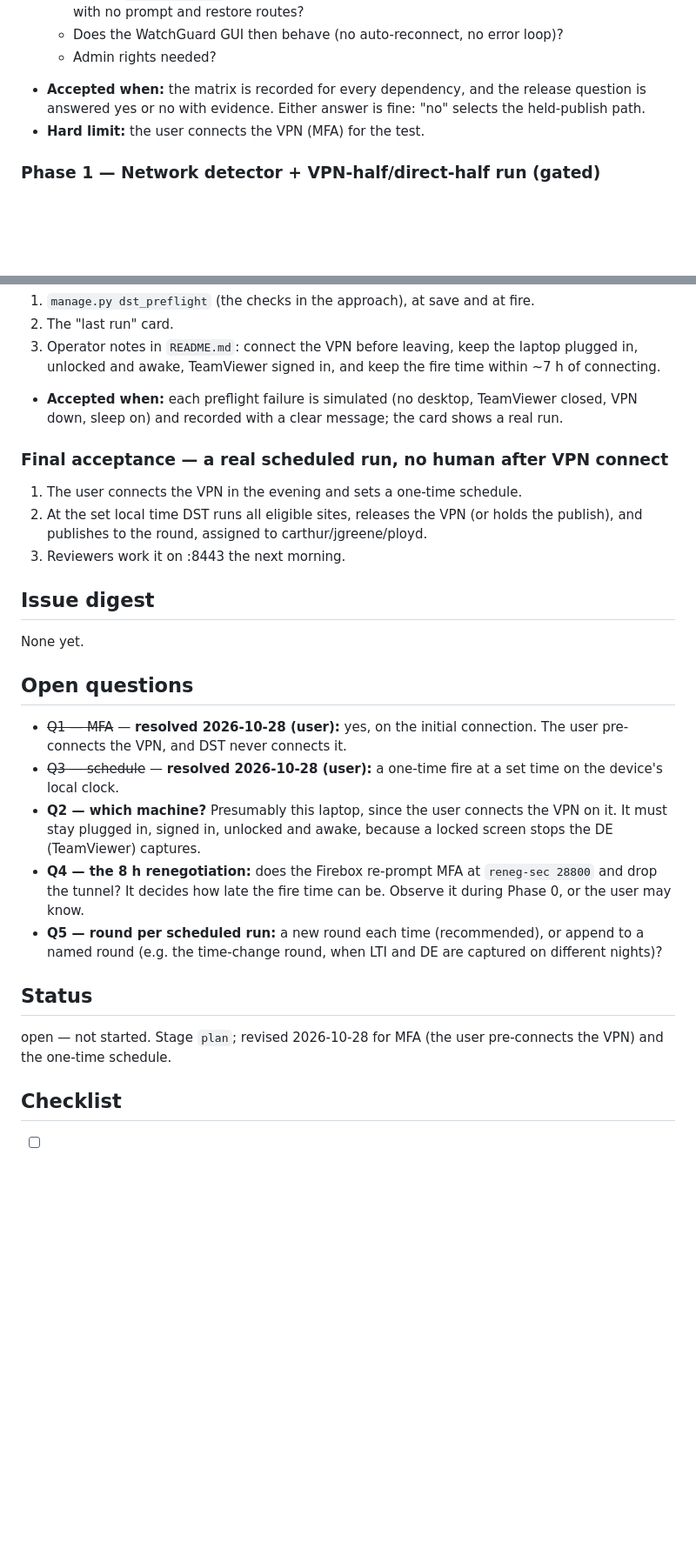
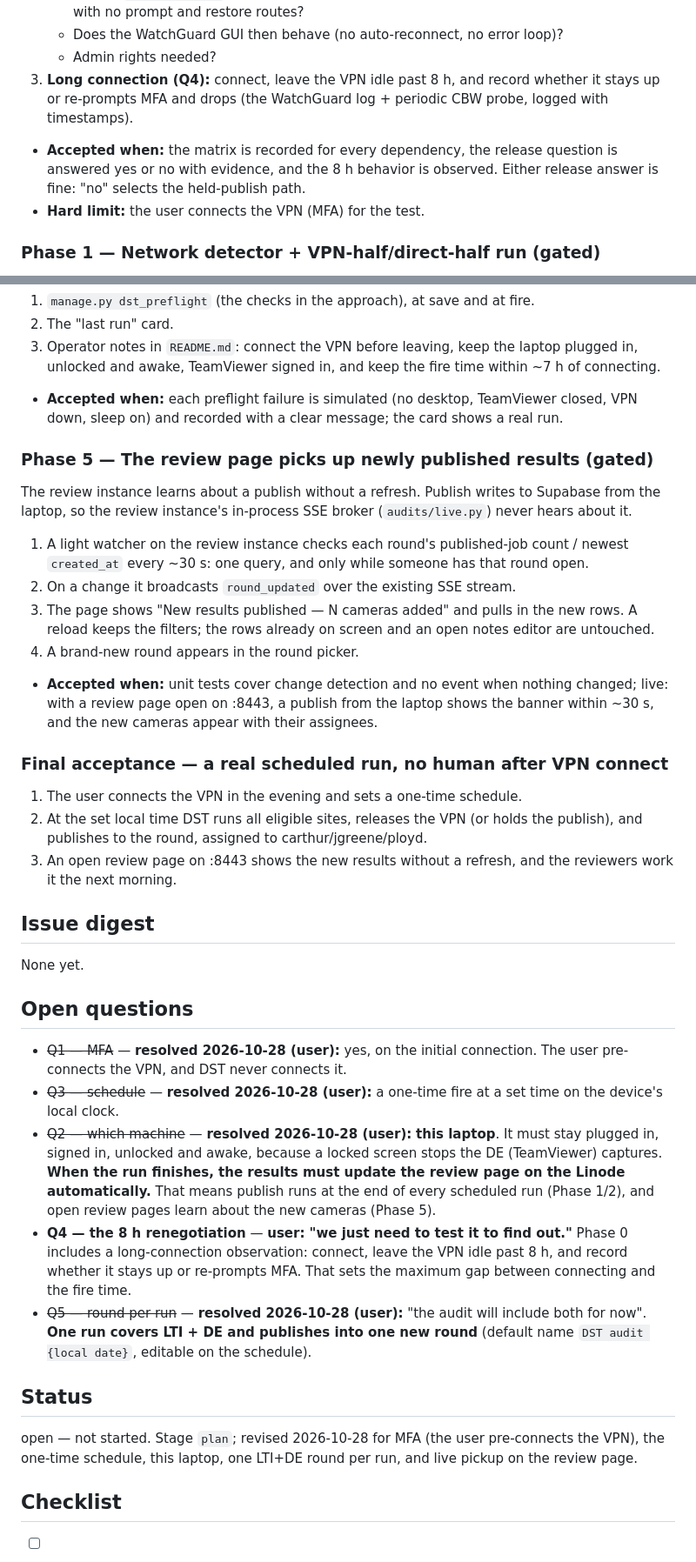
Before and after one commit to whitecat1331/DST_Camera_Audit_Django, a Markdown page: plans/initial-plans/UNATTENDED_NIGHTLY_DST_AUDIT.md, 2 parts joined by grey strips. Shown at 87% size. Rendered like a GitHub page; blank space fills up the shorter version.

Commit message:
Record machine, round and review-page decisions in the unattended audit plan
Co-Authored-By: Claude Opus 5.5 <noreply@anthropic.com>

```diff
--- a/plans/initial-plans/UNATTENDED_NIGHTLY_DST_AUDIT.md
+++ b/plans/initial-plans/UNATTENDED_NIGHTLY_DST_AUDIT.md
@@ -87,7 +87,8 @@ Throwaway code in `tmp/`; it never ships. Answers two questions:
    - Does a `signal SIGTERM` over it, or the WatchGuard client's own disconnect, end the tunnel with no prompt and restore routes?
    - Does the WatchGuard GUI then behave (no auto-reconnect, no error loop)?
    - Admin rights needed?
-- **Accepted when:** the matrix is recorded for every dependency, and the release question is answered yes or no with evidence. Either answer is fine: "no" selects the held-publish path.
+3. **Long connection (Q4):** connect, leave the VPN idle past 8 h, and record whether it stays up or re-prompts MFA and drops (the WatchGuard log + periodic CBW probe, logged with timestamps).
+- **Accepted when:** the matrix is recorded for every dependency, the release question is answered yes or no with evidence, and the 8 h behavior is observed. Either release answer is fine: "no" selects the held-publish path.
 - **Hard limit:** the user connects the VPN (MFA) for the test.
 
 ### Phase 1 — Network detector + VPN-half/direct-half run (gated)
@@ -122,10 +123,18 @@ Throwaway code in `tmp/`; it never ships. Answers two questions:
 3. Operator notes in `README.md`: connect the VPN before leaving, keep the laptop plugged in, unlocked and awake, TeamViewer signed in, and keep the fire time within ~7 h of connecting.
 - **Accepted when:** each preflight failure is simulated (no desktop, TeamViewer closed, VPN down, sleep on) and recorded with a clear message; the card shows a real run.
 
+### Phase 5 — The review page picks up newly published results (gated)
+The review instance learns about a publish without a refresh. Publish writes to Supabase from the laptop, so the review instance's in-process SSE broker (`audits/live.py`) never hears about it.
+1. A light watcher on the review instance checks each round's published-job count / newest `created_at` every ~30 s: one query, and only while someone has that round open.
+2. On a change it broadcasts `round_updated` over the existing SSE stream.
+3. The page shows "New results published — N cameras added" and pulls in the new rows. A reload keeps the filters; the rows already on screen and an open notes editor are untouched.
+4. A brand-new round appears in the round picker.
+- **Accepted when:** unit tests cover change detection and no event when nothing changed; live: with a review page open on :8443, a publish from the laptop shows the banner within ~30 s, and the new cameras appear with their assignees.
+
 ### Final acceptance — a real scheduled run, no human after VPN connect
 1. The user connects the VPN in the evening and sets a one-time schedule.
 2. At the set local time DST runs all eligible sites, releases the VPN (or holds the publish), and publishes to the round, assigned to carthur/jgreene/ployd.
-3. Reviewers work it on :8443 the next morning.
+3. An open review page on :8443 shows the new results without a refresh, and the reviewers work it the next morning.
 
 ## Issue digest
 None yet.
@@ -133,12 +142,12 @@ None yet.
 ## Open questions
 - ~~Q1 — MFA~~ — **resolved 2026-10-28 (user):** yes, on the initial connection. The user pre-connects the VPN, and DST never connects it.
 - ~~Q3 — schedule~~ — **resolved 2026-10-28 (user):** a one-time fire at a set time on the device's local clock.
-- **Q2 — which machine?** Presumably this laptop, since the user connects the VPN on it. It must stay plugged in, signed in, unlocked and awake, because a locked screen stops the DE (TeamViewer) captures.
-- **Q4 — the 8 h renegotiation:** does the Firebox re-prompt MFA at `reneg-sec 28800` and drop the tunnel? It decides how late the fire time can be. Observe it during Phase 0, or the user may know.
-- **Q5 — round per scheduled run:** a new round each time (recommended), or append to a named round (e.g. the time-change round, when LTI and DE are captured on different nights)?
+- ~~Q2 — which machine~~ — **resolved 2026-10-28 (user):** **this laptop**. It must stay plugged in, signed in, unlocked and awake, because a locked screen stops the DE (TeamViewer) captures. **When the run finishes, the results must update the review page on the Linode automatically.** That means publish runs at the end of every scheduled run (Phase 1/2), and open review pages learn about the new cameras (Phase 5).
+- **Q4 — the 8 h renegotiation** — **user: "we just need to test it to find out."** Phase 0 includes a long-connection observation: connect, leave the VPN idle past 8 h, and record whether it stays up or re-prompts MFA. That sets the maximum gap between connecting and the fire time.
+- ~~Q5 — round per run~~ — **resolved 2026-10-28 (user):** "the audit will include both for now". **One run covers LTI + DE and publishes into one new round** (default name `DST audit {local date}`, editable on the schedule).
 
 ## Status
-open — not started. Stage `plan`; revised 2026-10-28 for MFA (the user pre-connects the VPN) and the one-time schedule.
+open — not started. Stage `plan`; revised 2026-10-28 for MFA (the user pre-connects the VPN), the one-time schedule, this laptop, one LTI+DE round per run, and live pickup on the review page.
 
 ## Checklist
 - [ ] Phase 0 — spike: reachability matrix on/off VPN + can DST release the WatchGuard VPN (yes/no with evidence)
```
Also changed, not shown: other parts of plans/initial-plans/UNATTENDED_NIGHTLY_DST_AUDIT.md (+1 -0 lines).
